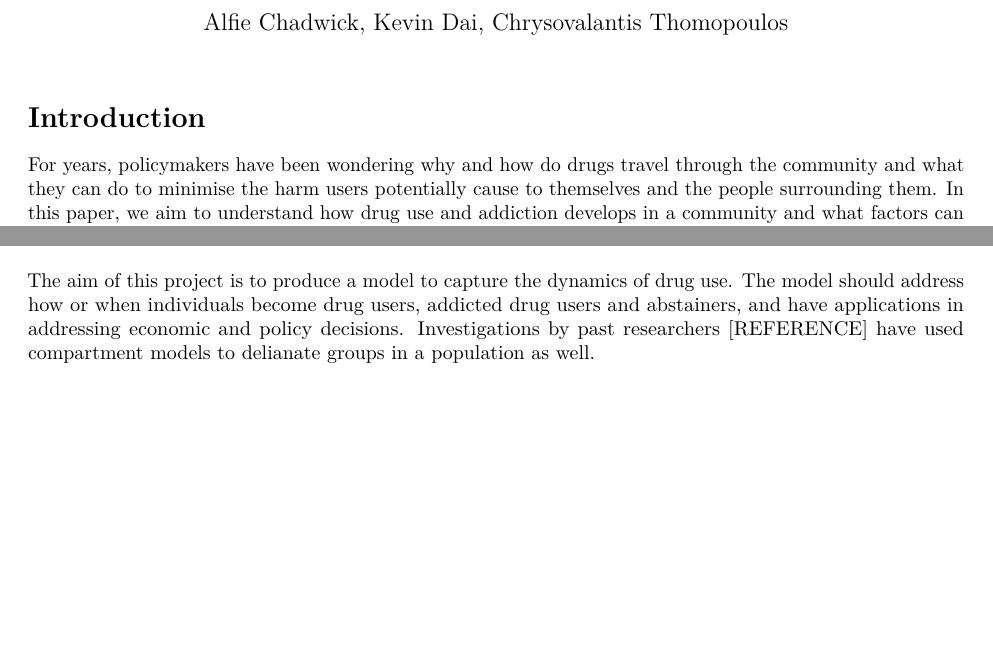
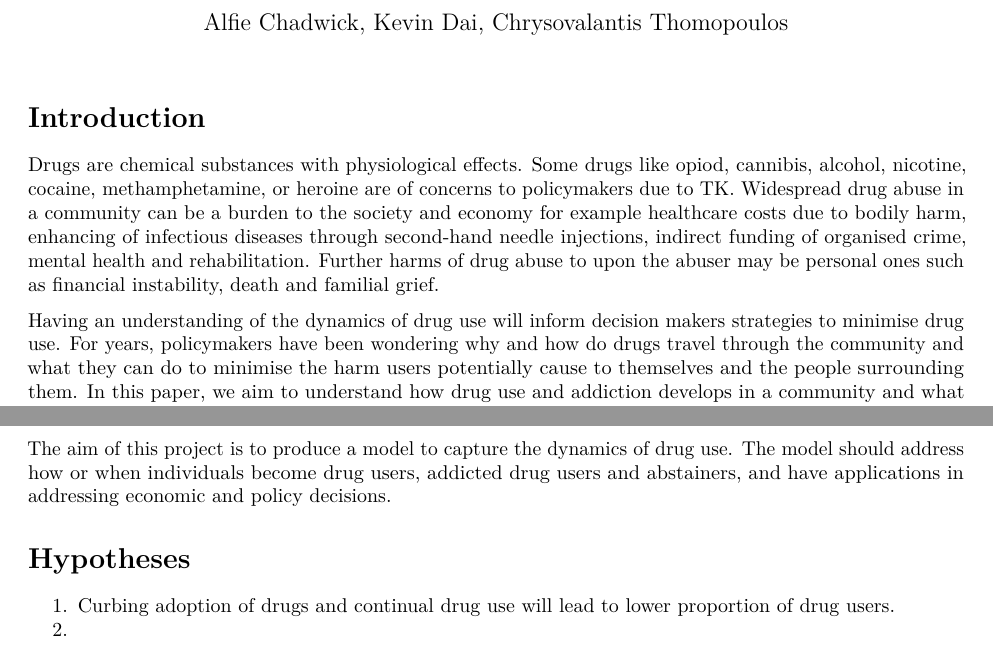
Before and after one commit to Fonzzy1/Drug-Use-Models, an R Markdown document (Final-Report/final_report.rmd): two parts of page 1 of 13, joined at a grey line, cut so that both start at the same text, the shorter picture padded with empty space. Rendered offline with R 4.5, knitr and Pandoc, then LaTeX, with nearby package versions.

Commit message:
Update final_report.rmd
Intro and hypothesis

```diff
--- a/Final-Report/final_report.rmd
+++ b/Final-Report/final_report.rmd
@@ -5,7 +5,9 @@ output: pdf_document
 ---
 
 # Introduction
+Drugs are chemical substances with physiological effects. Some drugs like opiod, cannibis, alcohol, nicotine, cocaine, methamphetamine, or heroine are of concerns to policymakers due to TK. Widespread drug abuse in a community can be a burden to the society and economy for example healthcare costs due to bodily harm, enhancing of infectious diseases through second-hand needle injections, indirect funding of organised crime, mental health and rehabilitation. Further harms of drug abuse to upon the abuser may be personal ones such as financial instability, death and familial grief.
 
+Having an understanding of the dynamics of drug use will inform decision makers strategies to minimise drug use.
 For years, policymakers have been wondering why and how do drugs travel through the community and what they can do to minimise the harm users potentially  cause to themselves and the people surrounding them. In this paper, we aim to understand how drug use and addiction develops in a community and what factors can be tweaked to alter the  long term distributions of drug use, abuse and addiction in the community.
 
 "Number one is the opioid epidemic. It is a scourge across our country. A person dies every 12-and-a-half minutes from an opioid overdose and that’s far too many. Especially when we know that many of those deaths can be prevented." (4)
@@ -16,7 +18,10 @@ One article in particular by Mushanyu, J, Nyabadza, F, Muchatibaya, G, & Stewart
 
 # Aim
 The aim of this project is to produce a model to capture the dynamics of drug use. The model should address how or when individuals become drug users, addicted drug users and abstainers, and have applications in addressing economic and policy decisions.
-Investigations by past researchers [REFERENCE] have used compartment models to delianate groups in a population as well.
+
+# Hypotheses
+1. Curbing adoption of drugs and continual drug use will lead to lower proportion of drug users.
+2.
 
 # Method
 
```
